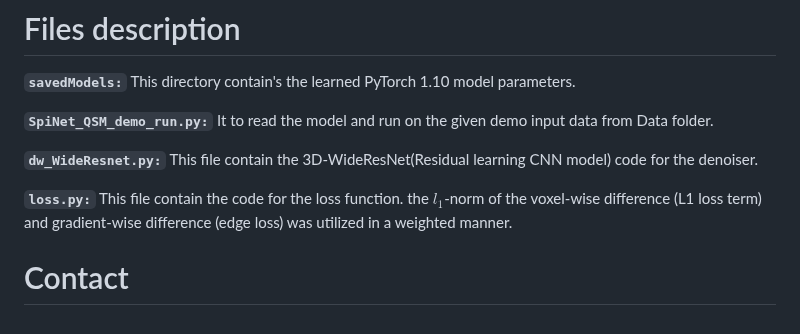
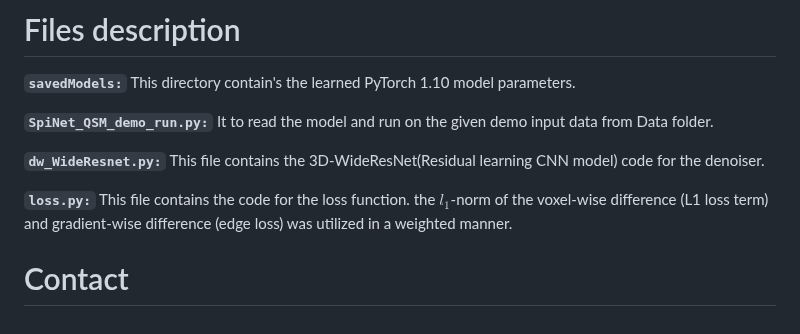
Before and after one commit to venkateshvaddadi/SpiNet-QSM, a Markdown page: README.md, the part around the change. Drawn GitHub-style.

```diff
--- a/README.md
+++ b/README.md
@@ -72,9 +72,9 @@ We can check the quality of the Spinet-QSM output by running the **`metrics_eval
 
 **`SpiNet_QSM_demo_run.py:`** It to read the model and run on the given demo input data from Data folder.
 
-**`dw_WideResnet.py:`** This file contain the 3D-WideResNet(Residual learning CNN model) code for the denoiser.
+**`dw_WideResnet.py:`** This file contains the 3D-WideResNet(Residual learning CNN model) code for the denoiser.
 
-**`loss.py:`** This file contain the code for the loss function. the $l_1$-norm of the voxel-wise difference (L1 loss term) and gradient-wise difference (edge loss) was utilized in a weighted manner.
+**`loss.py:`** This file contains the code for the loss function. the $l_1$-norm of the voxel-wise difference (L1 loss term) and gradient-wise difference (edge loss) was utilized in a weighted manner.
 
 # Contact
 
```
